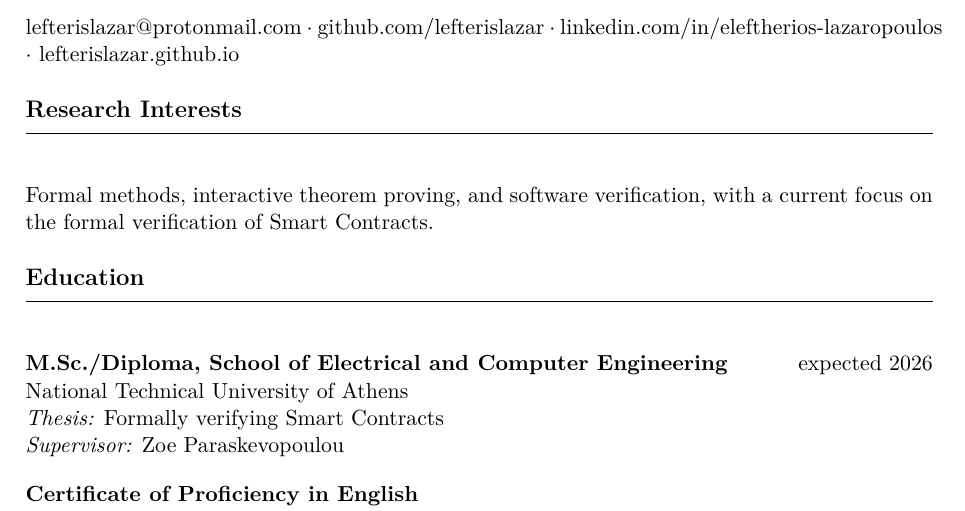
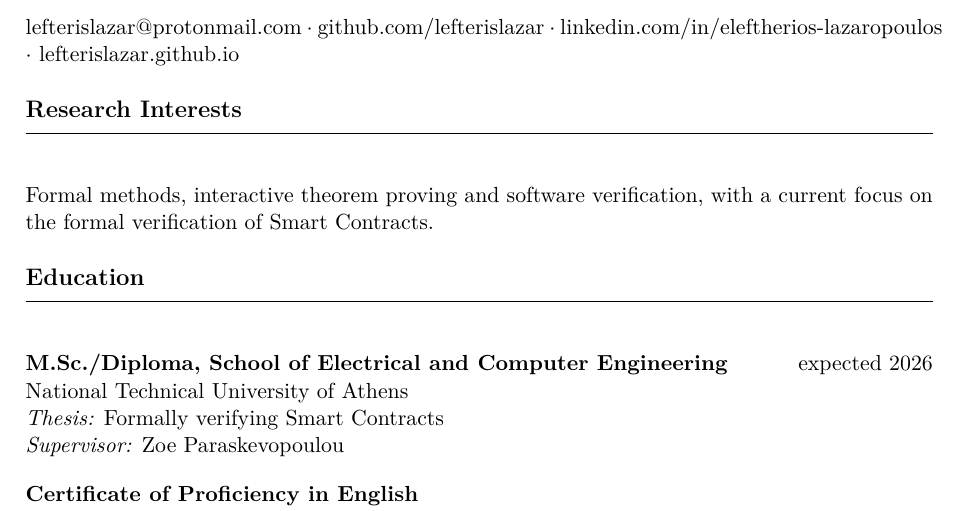
Before and after one commit to lefterislazar/lefterislazar.github.io, a LaTeX CV (assets/cv.tex): part of the page, cut so that both start at the same text. Compiled offline with pdfLaTeX.

Commit message:
Remove Oxford comma from research interests
Co-Authored-By: Claude Sonnet 4.6 <noreply@anthropic.com>

```diff
--- a/assets/cv.tex
+++ b/assets/cv.tex
@@ -30,7 +30,7 @@
 
 \sectionrule{Research Interests}
 
-Formal methods, interactive theorem proving, and software verification, with a current focus on the formal verification of Smart Contracts.
+Formal methods, interactive theorem proving and software verification, with a current focus on the formal verification of Smart Contracts.
 
 \sectionrule{Education}
 
```
Also changed, not shown: assets/cv.pdf, 1 other file.
